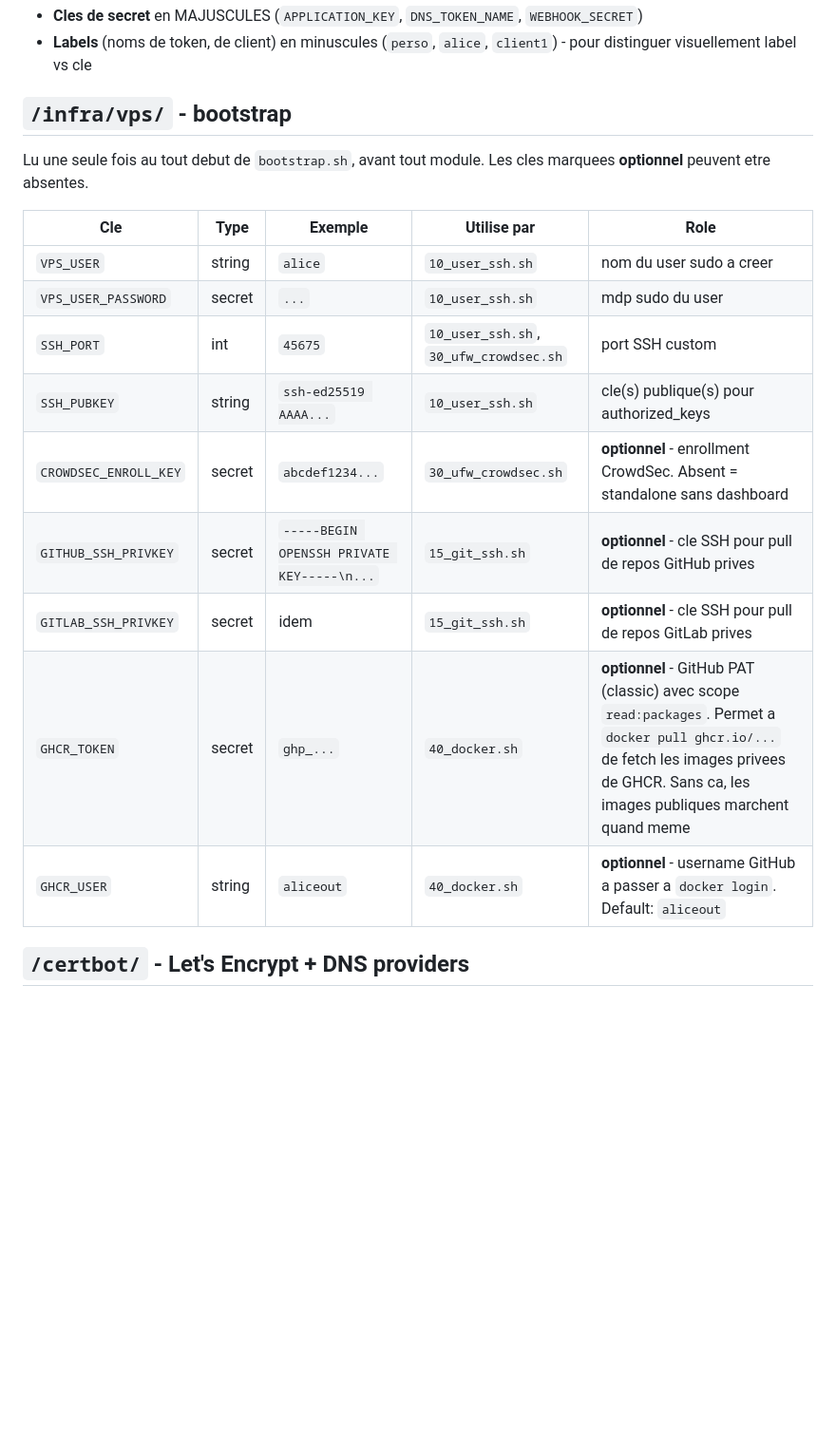
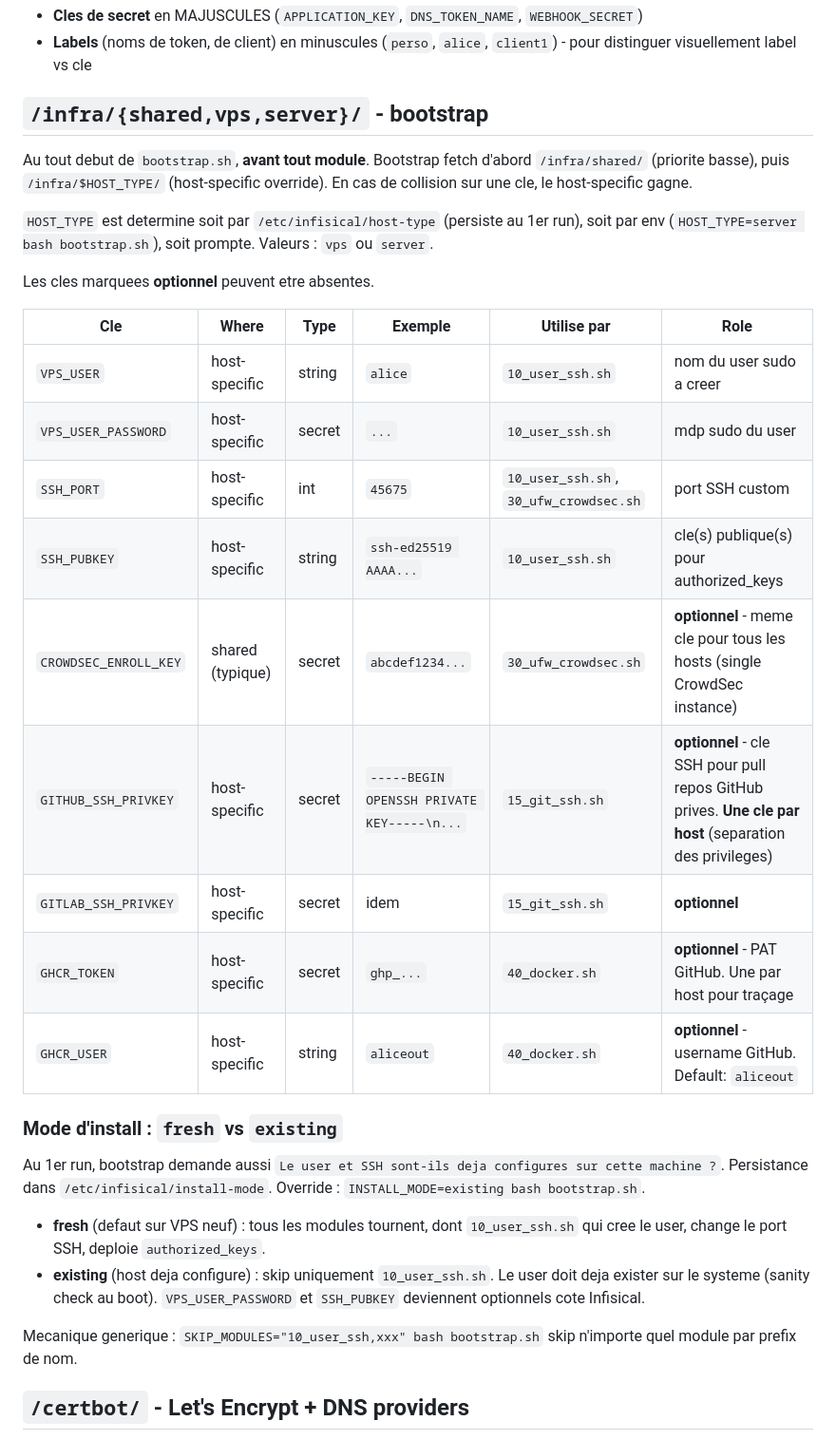
Before and after one commit to aliceout/vps-install, a Markdown page: INFISICAL.md, the part around one of its changes. Shown at 95% size. GitHub-like rendering; blank space fills up the shorter version.

```diff
--- a/INFISICAL.md
+++ b/INFISICAL.md
@@ -75,21 +77,34 @@ Les `/` dans le path Infisical sont litteraux. L'environnement (`prod`, `staging
 - **Cles de secret** en MAJUSCULES (`APPLICATION_KEY`, `DNS_TOKEN_NAME`, `WEBHOOK_SECRET`)
 - **Labels** (noms de token, de client) en minuscules (`perso`, `alice`, `client1`) - pour distinguer visuellement label vs cle
 
-## `/infra/vps/` - bootstrap
+## `/infra/{shared,vps,server}/` - bootstrap
 
-Lu une seule fois au tout debut de `bootstrap.sh`, avant tout module. Les cles marquees **optionnel** peuvent etre absentes.
+Au tout debut de `bootstrap.sh`, **avant tout module**. Bootstrap fetch d'abord `/infra/shared/` (priorite basse), puis `/infra/$HOST_TYPE/` (host-specific override). En cas de collision sur une cle, le host-specific gagne.
 
-| Cle | Type | Exemple | Utilise par | Role |
-|-----|------|---------|-------------|------|
-| `VPS_USER` | string | `alice` | `10_user_ssh.sh` | nom du user sudo a creer |
-| `VPS_USER_PASSWORD` | secret | `...` | `10_user_ssh.sh` | mdp sudo du user |
-| `SSH_PORT` | int | `45675` | `10_user_ssh.sh`, `30_ufw_crowdsec.sh` | port SSH custom |
-| `SSH_PUBKEY` | string | `ssh-ed25519 AAAA...` | `10_user_ssh.sh` | cle(s) publique(s) pour authorized_keys |
-| `CROWDSEC_ENROLL_KEY` | secret | `abcdef1234...` | `30_ufw_crowdsec.sh` | **optionnel** - enrollment CrowdSec. Absent = standalone sans dashboard |
-| `GITHUB_SSH_PRIVKEY` | secret | `-----BEGIN OPENSSH PRIVATE KEY-----\n...` | `15_git_ssh.sh` | **optionnel** - cle SSH pour pull de repos GitHub prives |
-| `GITLAB_SSH_PRIVKEY` | secret | idem | `15_git_ssh.sh` | **optionnel** - cle SSH pour pull de repos GitLab prives |
-| `GHCR_TOKEN` | secret | `ghp_...` | `40_docker.sh` | **optionnel** - GitHub PAT (classic) avec scope `read:packages`. Permet a `docker pull ghcr.io/...` de fetch les images privees de GHCR. Sans ca, les images publiques marchent quand meme |
-| `GHCR_USER` | string | `aliceout` | `40_docker.sh` | **optionnel** - username GitHub a passer a `docker login`. Default: `aliceout` |
+`HOST_TYPE` est determine soit par `/etc/infisical/host-type` (persiste au 1er run), soit par env (`HOST_TYPE=server bash bootstrap.sh`), soit prompte. Valeurs : `vps` ou `server`.
+
+Les cles marquees **optionnel** peuvent etre absentes.
+
+| Cle | Where | Type | Exemple | Utilise par | Role |
+|-----|-------|------|---------|-------------|------|
+| `VPS_USER` | host-specific | string | `alice` | `10_user_ssh.sh` | nom du user sudo a creer |
+| `VPS_USER_PASSWORD` | host-specific | secret | `...` | `10_user_ssh.sh` | mdp sudo du user |
+| `SSH_PORT` | host-specific | int | `45675` | `10_user_ssh.sh`, `30_ufw_crowdsec.sh` | port SSH custom |
+| `SSH_PUBKEY` | host-specific | string | `ssh-ed25519 AAAA...` | `10_user_ssh.sh` | cle(s) publique(s) pour authorized_keys |
+| `CROWDSEC_ENROLL_KEY` | shared (typique) | secret | `abcdef1234...` | `30_ufw_crowdsec.sh` | **optionnel** - meme cle pour tous les hosts (single CrowdSec instance) |
+| `GITHUB_SSH_PRIVKEY` | host-specific | secret | `-----BEGIN OPENSSH PRIVATE KEY-----\n...` | `15_git_ssh.sh` | **optionnel** - cle SSH pour pull repos GitHub prives. **Une cle par host** (separation des privileges) |
+| `GITLAB_SSH_PRIVKEY` | host-specific | secret | idem | `15_git_ssh.sh` | **optionnel** |
+| `GHCR_TOKEN` | host-specific | secret | `ghp_...` | `40_docker.sh` | **optionnel** - PAT GitHub. Une par host pour traçage |
+| `GHCR_USER` | host-specific | string | `aliceout` | `40_docker.sh` | **optionnel** - username GitHub. Default: `aliceout` |
+
+### Mode d'install : `fresh` vs `existing`
+
+Au 1er run, bootstrap demande aussi `Le user et SSH sont-ils deja configures sur cette machine ?`. Persistance dans `/etc/infisical/install-mode`. Override : `INSTALL_MODE=existing bash bootstrap.sh`.
+
+- **fresh** (defaut sur VPS neuf) : tous les modules tournent, dont `10_user_ssh.sh` qui cree le user, change le port SSH, deploie `authorized_keys`.
+- **existing** (host deja configure) : skip uniquement `10_user_ssh.sh`. Le user doit deja exister sur le systeme (sanity check au boot). `VPS_USER_PASSWORD` et `SSH_PUBKEY` deviennent optionnels cote Infisical.
+
+Mecanique generique : `SKIP_MODULES="10_user_ssh,xxx" bash bootstrap.sh` skip n'importe quel module par prefix de nom.
 
 ## `/certbot/` - Let's Encrypt + DNS providers
 
```
Also changed, not shown: other parts of INFISICAL.md (+19 -13 lines), README.md (+8 -2 lines).
